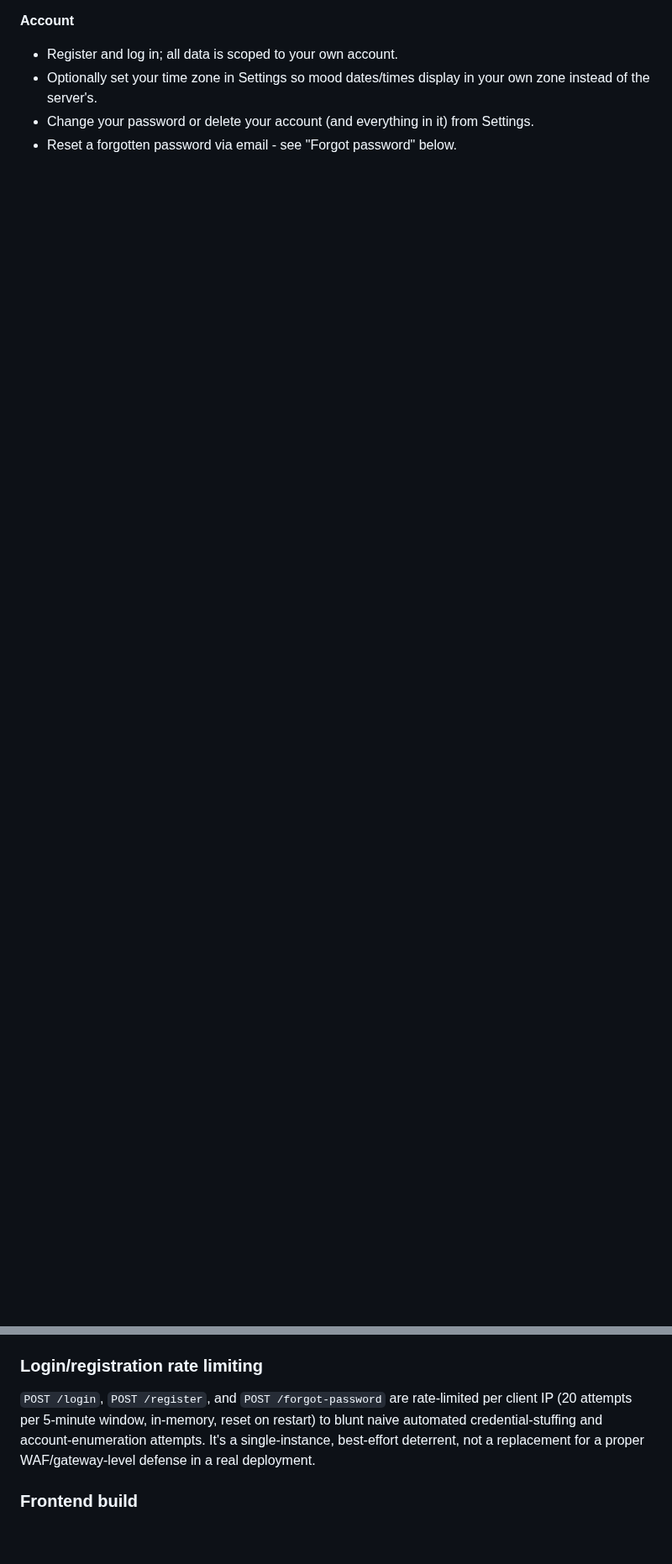
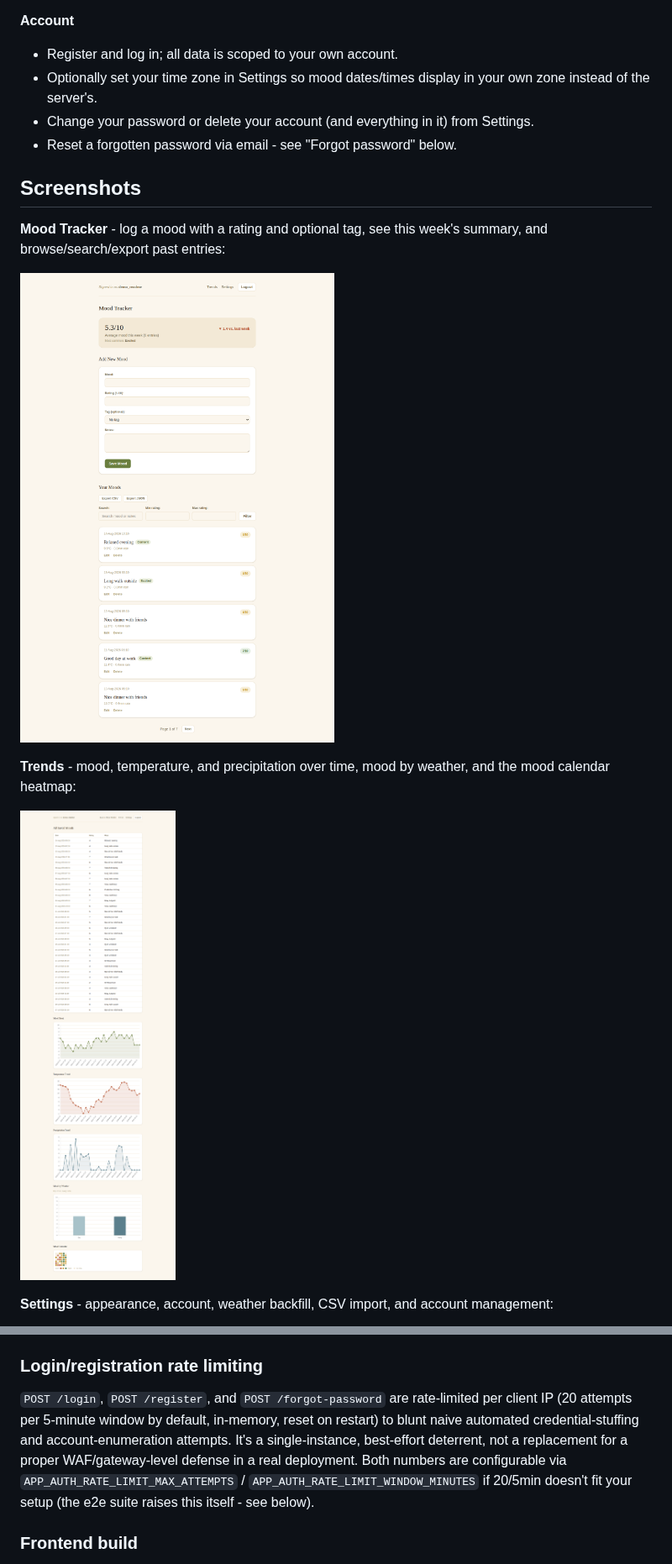
Before and after one commit to fxya/MoodTracker, a Markdown page: README.md, 2 parts joined by grey strips. Shown at 84% size. Rendered like a GitHub page; pictures changed too: docs/screenshots/mood-tracker.png (added), docs/screenshots/trends-and-heatmap.png (added); blank space fills up the shorter version.

```diff
--- a/README.md
+++ b/README.md
@@ -47,3 +65,19 @@ every user only ever sees their own data.
 - Change your password or delete your account (and everything in it)
   from Settings.
 - Reset a forgotten password via email - see "Forgot password" below.
+
+## Screenshots
+
+**Mood Tracker** - log a mood with a rating and optional tag, see this
+week's summary, and browse/search/export past entries:
+
+![Mood Tracker](docs/screenshots/mood-tracker.png)
+
+**Trends** - mood, temperature, and precipitation over time, mood by
+weather, and the mood calendar heatmap:
+
+![Trends and heatmap](docs/screenshots/trends-and-heatmap.png)
+
+**Settings** - appearance, account, weather backfill, CSV import, and
+account management:
+
@@ -141,10 +183,13 @@ other than `dev`, in addition to overriding the database credentials above.
 ### Login/registration rate limiting
 
 `POST /login`, `POST /register`, and `POST /forgot-password` are rate-limited
-per client IP (20 attempts per 5-minute window, in-memory, reset on restart)
-to blunt naive automated credential-stuffing and account-enumeration
-attempts. It's a single-instance, best-effort deterrent, not a replacement
-for a proper WAF/gateway-level defense in a real deployment.
+per client IP (20 attempts per 5-minute window by default, in-memory, reset
+on restart) to blunt naive automated credential-stuffing and
+account-enumeration attempts. It's a single-instance, best-effort deterrent,
+not a replacement for a proper WAF/gateway-level defense in a real
+deployment. Both numbers are configurable via `APP_AUTH_RATE_LIMIT_MAX_ATTEMPTS`
+/ `APP_AUTH_RATE_LIMIT_WINDOW_MINUTES` if 20/5min doesn't fit your setup (the
+e2e suite raises this itself - see below).
 
 ### Frontend build
 
```
Also changed, not shown: other parts of README.md (+40 -10 lines), docs/screenshots/dark-mode.png (added), docs/screenshots/settings.png (added).
